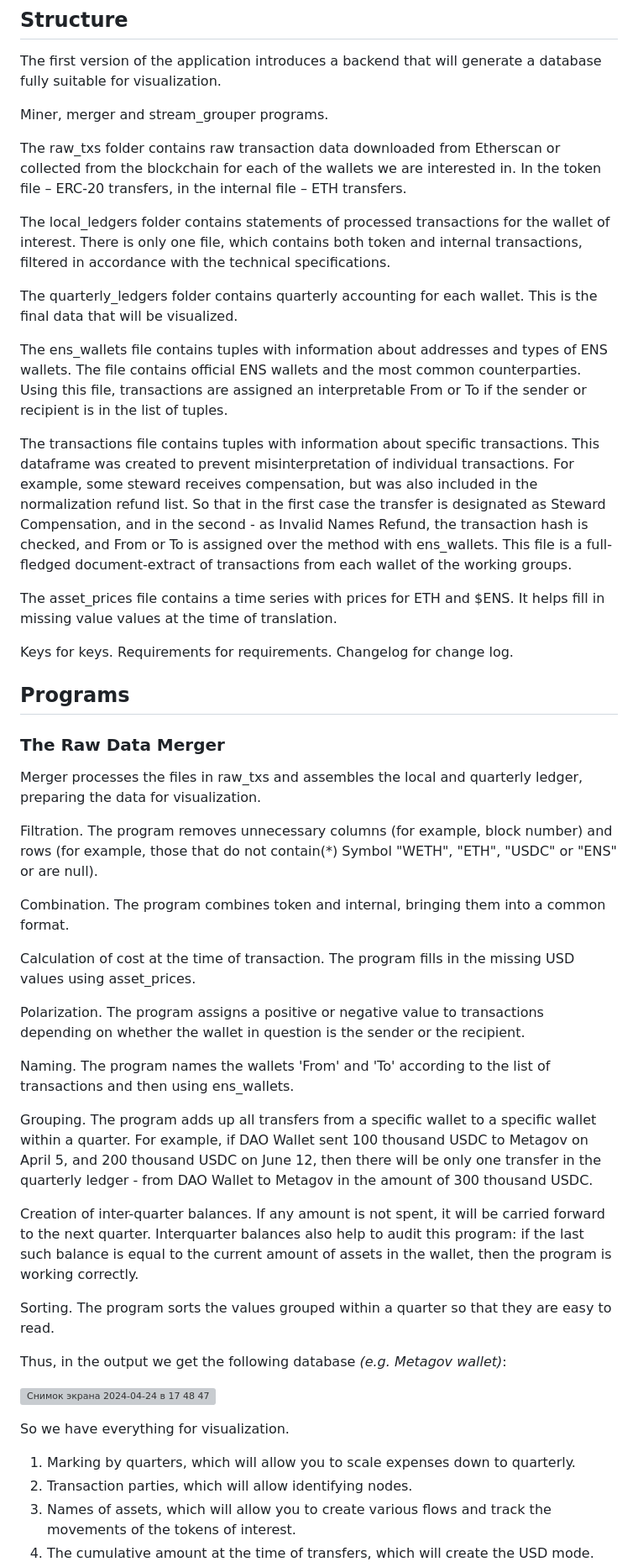
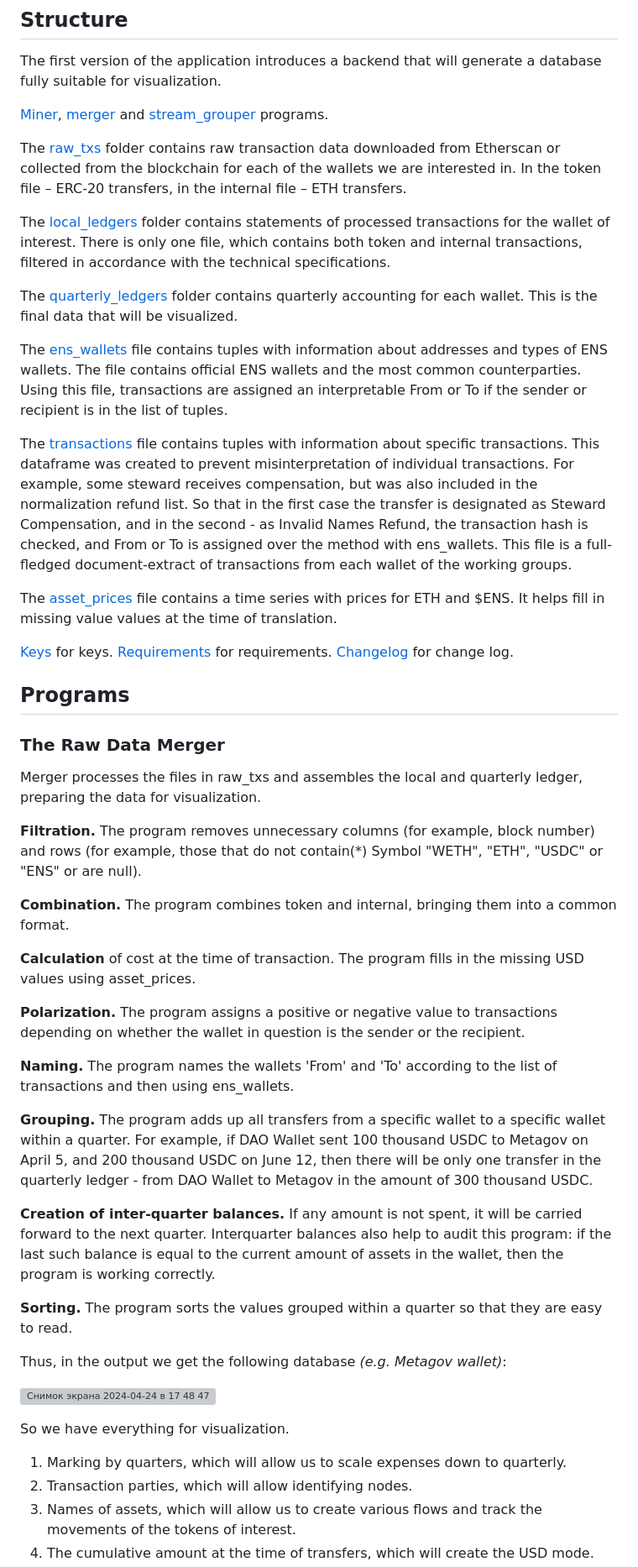
Before and after one commit to danchousz/ens_ledger, a Markdown page: README.md, the part around one of its changes. Shown at 84% size. Rendered like a GitHub page; grey boxes are pictures that could not be loaded.

```diff
--- a/README.md
+++ b/README.md
@@ -6,23 +6,23 @@ ENS Ledger is a program that collects ENS wallet transaction data from the block
 
 The first version of the application introduces a backend that will generate a database fully suitable for visualization.
 
-Miner, merger and stream_grouper programs.
+[Miner](miner.py), [merger](merger.py) and [stream_grouper](stream_grouper.py) programs.
 
-The raw_txs folder contains raw transaction data downloaded from Etherscan or collected from the blockchain for each of the wallets we are interested in. In the token file – ERC-20 transfers, in the internal file – ETH transfers.
+The [raw_txs](raw_txs) folder contains raw transaction data downloaded from Etherscan or collected from the blockchain for each of the wallets we are interested in. In the token file – ERC-20 transfers, in the internal file – ETH transfers.
 
-The local_ledgers folder contains statements of processed transactions for the wallet of interest. There is only one file, which contains both token and internal transactions, filtered in accordance with the technical specifications.
+The [local_ledgers](local_ledgers) folder contains statements of processed transactions for the wallet of interest. There is only one file, which contains both token and internal transactions, filtered in accordance with the technical specifications.
 
-The quarterly_ledgers folder contains quarterly accounting for each wallet. This is the final data that will be visualized.
+The [quarterly_ledgers](quarterly_ledgers) folder contains quarterly accounting for each wallet. This is the final data that will be visualized.
 
-The ens_wallets file contains tuples with information about addresses and types of ENS wallets. The file contains official ENS wallets and the most common counterparties. Using this file, transactions are assigned an interpretable From or To if the sender or recipient is in the list of tuples.
+The [ens_wallets](ens_wallets.py) file contains tuples with information about addresses and types of ENS wallets. The file contains official ENS wallets and the most common counterparties. Using this file, transactions are assigned an interpretable From or To if the sender or recipient is in the list of tuples.
 
-The transactions file contains tuples with information about specific transactions. This dataframe was created to prevent misinterpretation of individual transactions. For example, some steward receives compensation, but was also included in the normalization refund list. So that in the first case the transfer is designated as Steward Compensation, and in the second - as Invalid Names Refund, the transaction hash is checked, and From or To is assigned over the method with ens_wallets. This file is a full-fledged document-extract of transactions from each wallet of the working groups.
+The [transactions](transactions.py) file contains tuples with information about specific transactions. This dataframe was created to prevent misinterpretation of individual transactions. For example, some steward receives compensation, but was also included in the normalization refund list. So that in the first case the transfer is designated as Steward Compensation, and in the second - as Invalid Names Refund, the transaction hash is checked, and From or To is assigned over the method with ens_wallets. This file is a full-fledged document-extract of transactions from each wallet of the working groups.
 
-The asset_prices file contains a time series with prices for ETH and $ENS. It helps fill in missing value values at the time of translation.
+The [asset_prices](asset_prices.py) file contains a time series with prices for ETH and $ENS. It helps fill in missing value values at the time of translation.
 
-Keys for keys.
-Requirements for requirements.
-Changelog for change log.
+[Keys](keys.py) for keys.
+[Requirements](requirements.txt) for requirements.
+[Changelog](changelog.txt) for change log.
 
 ## Programs
 
@@ -30,21 +30,21 @@ Changelog for change log.
 
 Merger processes the files in raw_txs and assembles the local and quarterly ledger, preparing the data for visualization.
 
-Filtration. The program removes unnecessary columns (for example, block number) and rows (for example, those that do not contain(*) Symbol "WETH", "ETH", "USDC" or "ENS" or are null).
+**Filtration.** The program removes unnecessary columns (for example, block number) and rows (for example, those that do not contain(*) Symbol "WETH", "ETH", "USDC" or "ENS" or are null).
 
-Combination. The program combines token and internal, bringing them into a common format.
+**Combination.** The program combines token and internal, bringing them into a common format.
 
-Calculation of cost at the time of transaction. The program fills in the missing USD values using asset_prices.
+**Calculation** of cost at the time of transaction. The program fills in the missing USD values using asset_prices.
 
-Polarization. The program assigns a positive or negative value to transactions depending on whether the wallet in question is the sender or the recipient.
+**Polarization.** The program assigns a positive or negative value to transactions depending on whether the wallet in question is the sender or the recipient.
 
-Naming. The program names the wallets 'From' and 'To' according to the list of transactions and then using ens_wallets.
+**Naming.** The program names the wallets 'From' and 'To' according to the list of transactions and then using ens_wallets.
 
-Grouping. The program adds up all transfers from a specific wallet to a specific wallet within a quarter. For example, if DAO Wallet sent 100 thousand USDC to Metagov on April 5, and 200 thousand USDC on June 12, then there will be only one transfer in the quarterly ledger - from DAO Wallet to Metagov in the amount of 300 thousand USDC.
+**Grouping.** The program adds up all transfers from a specific wallet to a specific wallet within a quarter. For example, if DAO Wallet sent 100 thousand USDC to Metagov on April 5, and 200 thousand USDC on June 12, then there will be only one transfer in the quarterly ledger - from DAO Wallet to Metagov in the amount of 300 thousand USDC.
 
-Creation of inter-quarter balances. If any amount is not spent, it will be carried forward to the next quarter. Interquarter balances also help to audit this program: if the last such balance is equal to the current amount of assets in the wallet, then the program is working correctly.
+**Creation of inter-quarter balances.** If any amount is not spent, it will be carried forward to the next quarter. Interquarter balances also help to audit this program: if the last such balance is equal to the current amount of assets in the wallet, then the program is working correctly.
 
-Sorting. The program sorts the values grouped within a quarter so that they are easy to read.
+**Sorting.** The program sorts the values grouped within a quarter so that they are easy to read.
 
 Thus, in the output we get the following database _(e.g. Metagov wallet)_:
 
@@ -52,7 +52,7 @@ Thus, in the output we get the following database _(e.g. Metagov wallet)_:
 
 So we have everything for visualization.
 
-1) Marking by quarters, which will allow you to scale expenses down to quarterly.
+1) Marking by quarters, which will allow us to scale expenses down to quarterly.
 2) Transaction parties, which will allow identifying nodes.
-3) Names of assets, which will allow you to create various flows and track the movements of the tokens of interest.
+3) Names of assets, which will allow us to create various flows and track the movements of the tokens of interest.
 4) The cumulative amount at the time of transfers, which will create the USD mode.
```
Also changed, not shown: other parts of README.md (+10 -10 lines).
